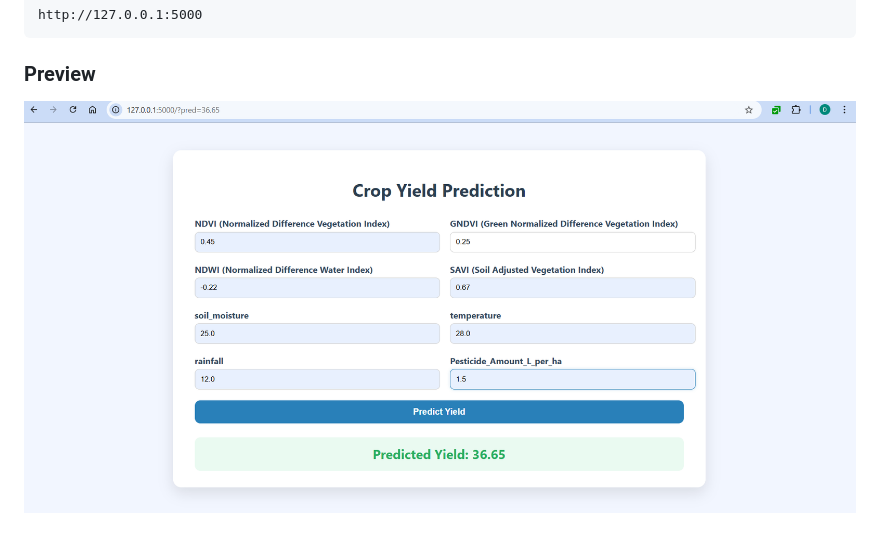
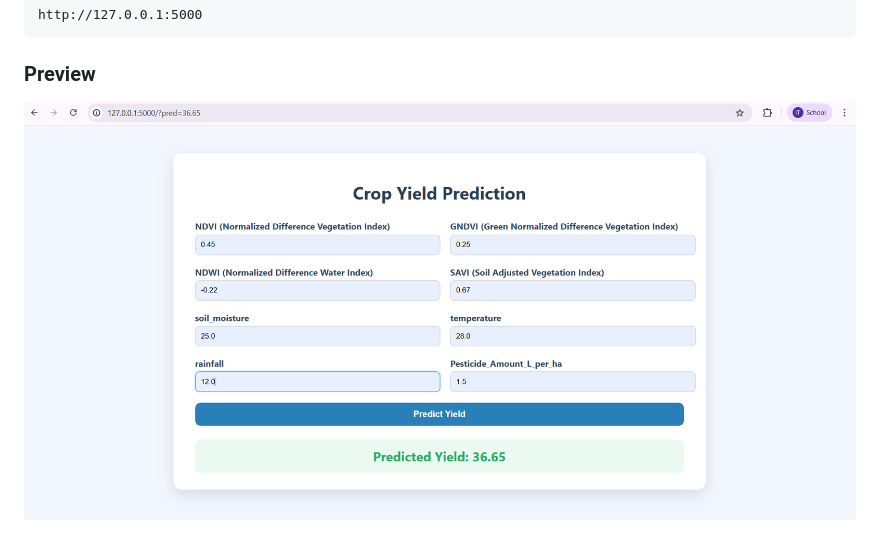
Before and after one commit to 22b01a12c4/crop-yield-prediction, a Markdown page: README.md, the part around the change. GitHub-like rendering; pictures changed too: image-1.png (added), image.png (deleted).

````diff
--- a/README.md
+++ b/README.md
@@ -95,4 +95,4 @@ http://127.0.0.1:5000
 ```
 
 ### Preview
-![alt text](image.png)
+![alt text](image-1.png)
````
